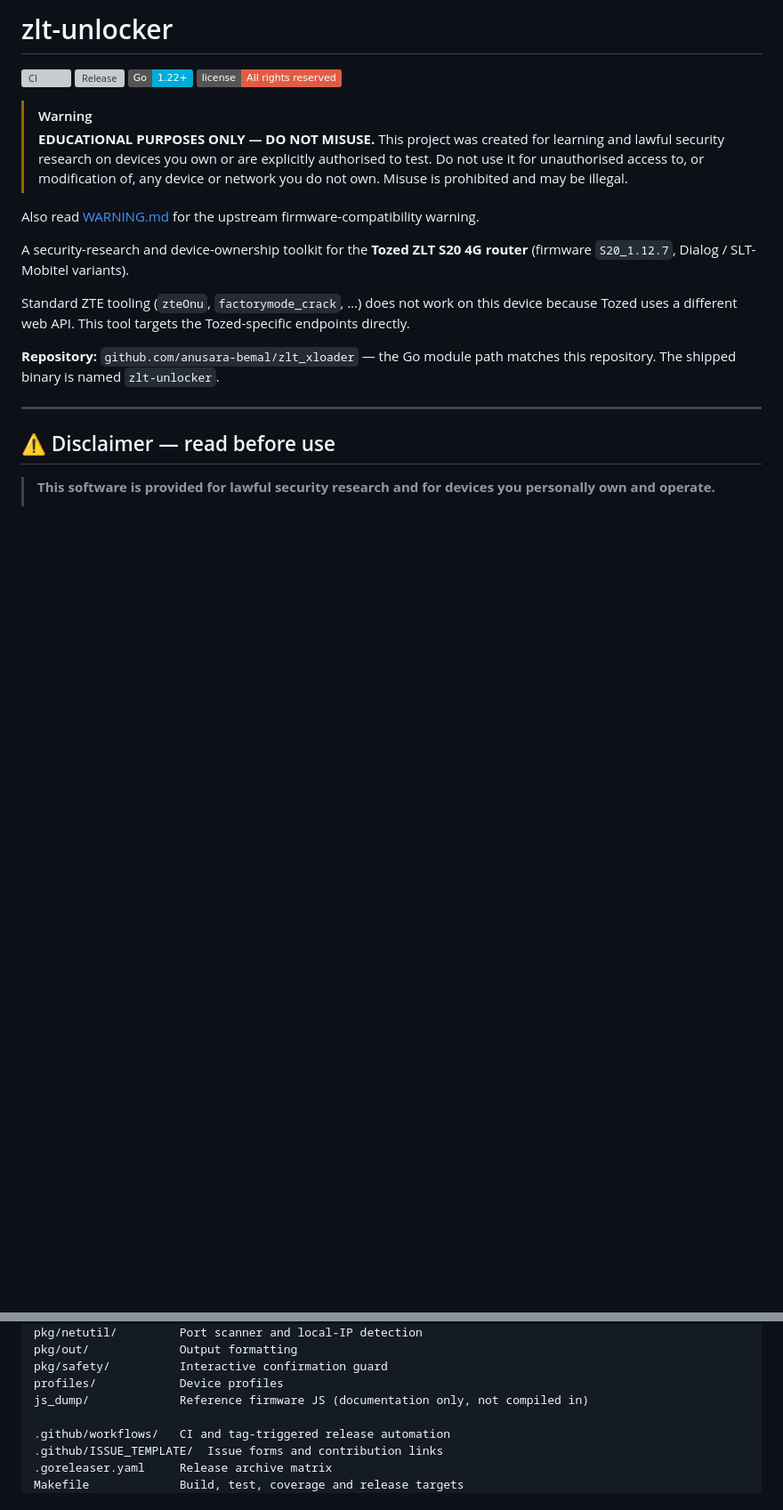
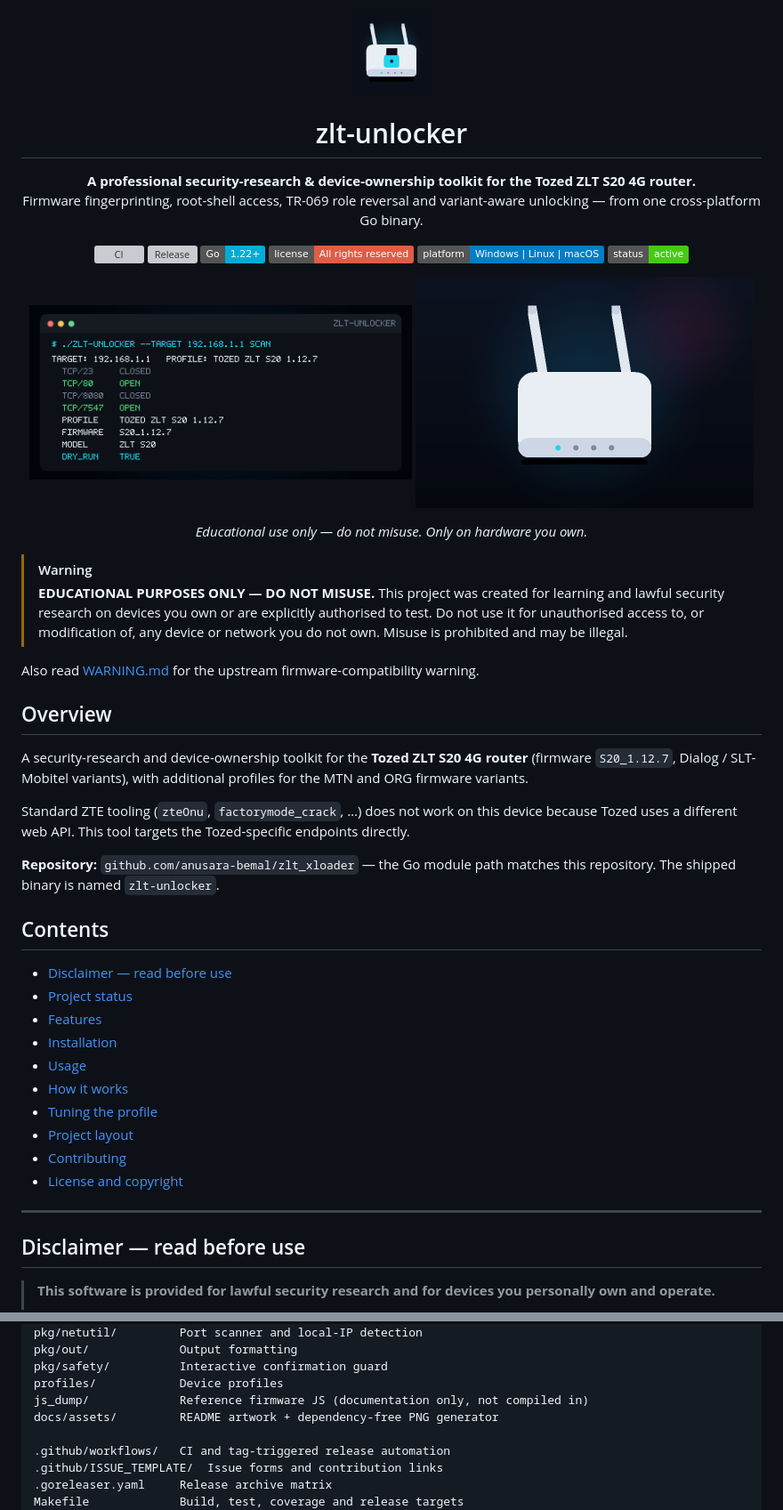
Before and after one commit to anusara-bemal/zlt_xloader, a Markdown page: README.md, 2 parts joined by grey strips. Shown at 89% size. GitHub-like rendering; pictures changed too: docs/assets/cli-preview.png (added), docs/assets/hero-router.png (added), docs/assets/logo.png (added); badges without logos; blank space fills up the shorter version; grey boxes are pictures that could not be loaded.

Commit message:
docs: redesign README with creative hero and local artwork
- Centered hero with logo, device render and CLI preview images
- Add badge row, Overview and table of contents
- Add dependency-free PNG generator so artwork is rebuildable
- Keep all legal/educational warnings prominent
- Document assets in README layout and CHANGELOG

```diff
--- a/README.md
+++ b/README.md
@@ -1,24 +1,61 @@
-# zlt-unlocker
+<div align="center">
 
-[![CI](https://github.com/anusara-bemal/zlt_xloader/actions/workflows/ci.yml/badge.svg)](https://github.com/anusara-bemal/zlt_xloader/actions/workflows/ci.yml)
-[![Release](https://github.com/anusara-bemal/zlt_xloader/actions/workflows/release.yml/badge.svg)](https://github.com/anusara-bemal/zlt_xloader/actions/workflows/release.yml)
-[![Go](https://img.shields.io/badge/Go-1.22%2B-00ADD8?logo=go)](https://go.dev/)
-[![license](https://img.shields.io/badge/license-All%20rights%20reserved-red.svg)](LICENSE)
+<img src="docs/assets/logo.png" alt="zlt-unlocker logo" width="92" />
+
+<h1>zlt-unlocker</h1>
+
+<p>
+  <strong>A professional security-research &amp; device-ownership toolkit for the Tozed ZLT S20 4G router.</strong><br />
+  Firmware fingerprinting, root-shell access, TR-069 role reversal and variant-aware unlocking — from one cross-platform Go binary.
+</p>
+
+<p>
+  <a href="https://github.com/anusara-bemal/zlt_xloader/actions/workflows/ci.yml"><img alt="CI" src="https://github.com/anusara-bemal/zlt_xloader/actions/workflows/ci.yml/badge.svg" /></a>
+  <a href="https://github.com/anusara-bemal/zlt_xloader/actions/workflows/release.yml"><img alt="Release" src="https://github.com/anusara-bemal/zlt_xloader/actions/workflows/release.yml/badge.svg" /></a>
+  <img alt="Go 1.22+" src="https://img.shields.io/badge/Go-1.22%2B-00ADD8?logo=go" />
+  <img alt="License" src="https://img.shields.io/badge/license-All%20rights%20reserved-red.svg" />
+  <img alt="Platforms" src="https://img.shields.io/badge/platform-Windows%20%7C%20Linux%20%7C%20macOS-informational" />
+  <img alt="Status" src="https://img.shields.io/badge/status-active-brightgreen" />
+</p>
+
+<p>
+  <img src="docs/assets/cli-preview.png" alt="zlt-unlocker CLI preview" width="430" />
+  <img src="docs/assets/hero-router.png" alt="Tozed ZLT S20 router" width="380" />
+</p>
+
+<p><em>Educational use only — do not misuse. Only on hardware you own.</em></p>
+
+</div>
 
 > [!WARNING]
 > **EDUCATIONAL PURPOSES ONLY — DO NOT MISUSE.** This project was created for learning and lawful security research on devices you own or are explicitly authorised to test. Do not use it for unauthorised access to, or modification of, any device or network you do not own. Misuse is prohibited and may be illegal.
 
 Also read [WARNING.md](WARNING.md) for the upstream firmware-compatibility warning.
 
-A security-research and device-ownership toolkit for the **Tozed ZLT S20 4G router** (firmware `S20_1.12.7`, Dialog / SLT-Mobitel variants).
+## Overview
+
+A security-research and device-ownership toolkit for the **Tozed ZLT S20 4G router** (firmware `S20_1.12.7`, Dialog / SLT-Mobitel variants), with additional profiles for the MTN and ORG firmware variants.
 
 Standard ZTE tooling (`zteOnu`, `factorymode_crack`, …) does not work on this device because Tozed uses a different web API. This tool targets the Tozed-specific endpoints directly.
 
 **Repository:** `github.com/anusara-bemal/zlt_xloader` — the Go module path matches this repository. The shipped binary is named `zlt-unlocker`.
 
+## Contents
+
+- [Disclaimer — read before use](#disclaimer--read-before-use)
+- [Project status](#project-status)
+- [Features](#features)
+- [Installation](#installation)
+- [Usage](#usage)
+- [How it works](#how-it-works)
+- [Tuning the profile](#tuning-the-profile)
+- [Project layout](#project-layout)
+- [Contributing](#contributing)
+- [License and copyright](#license-and-copyright)
+
 ---
 
-## ⚠️ Disclaimer — read before use
+## Disclaimer — read before use
 
 > **This software is provided for lawful security research and for devices you personally own and operate.**
 >
@@ -450,6 +487,7 @@ pkg/out/             Output formatting
 pkg/safety/          Interactive confirmation guard
 profiles/            Device profiles
 js_dump/             Reference firmware JS (documentation only, not compiled in)
+docs/assets/         README artwork + dependency-free PNG generator
 
 .github/workflows/   CI and tag-triggered release automation
 .github/ISSUE_TEMPLATE/  Issue forms and contribution links
```
Also changed, not shown: CHANGELOG.md (+2 -0 lines), 1 other file.
